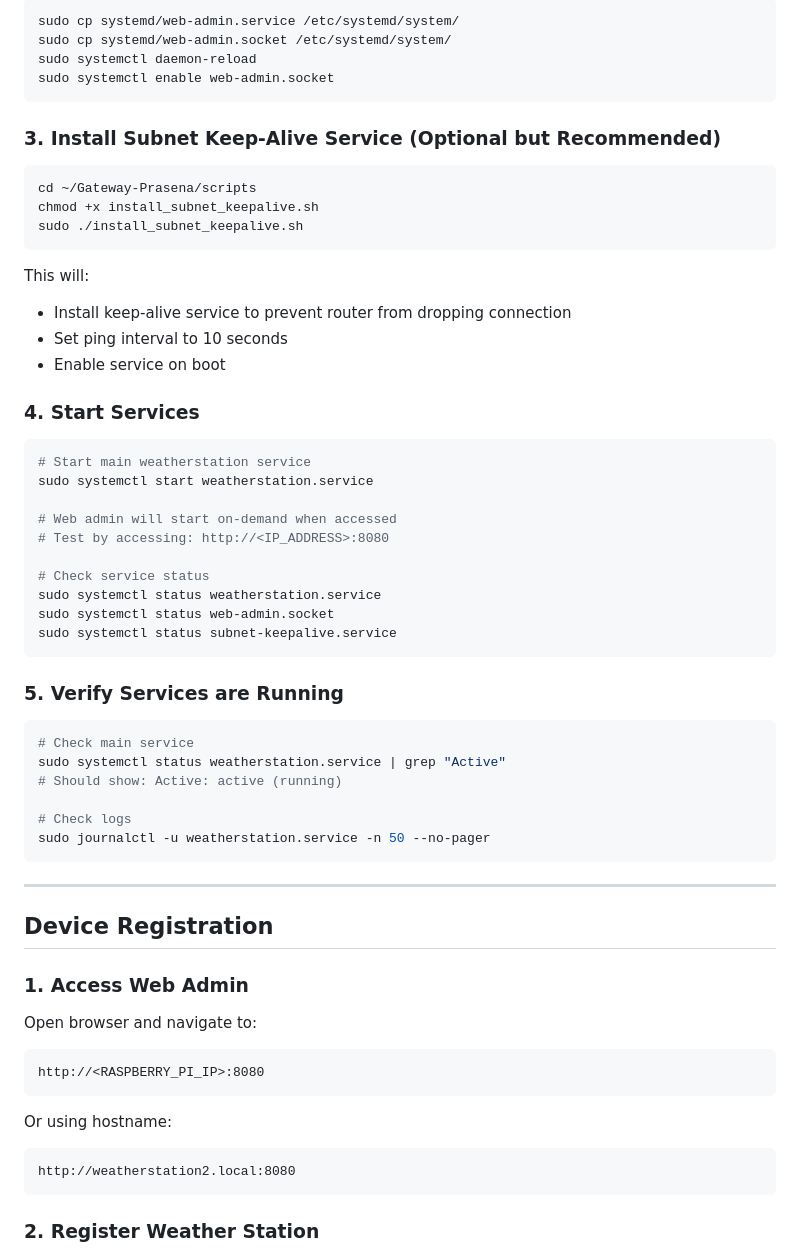
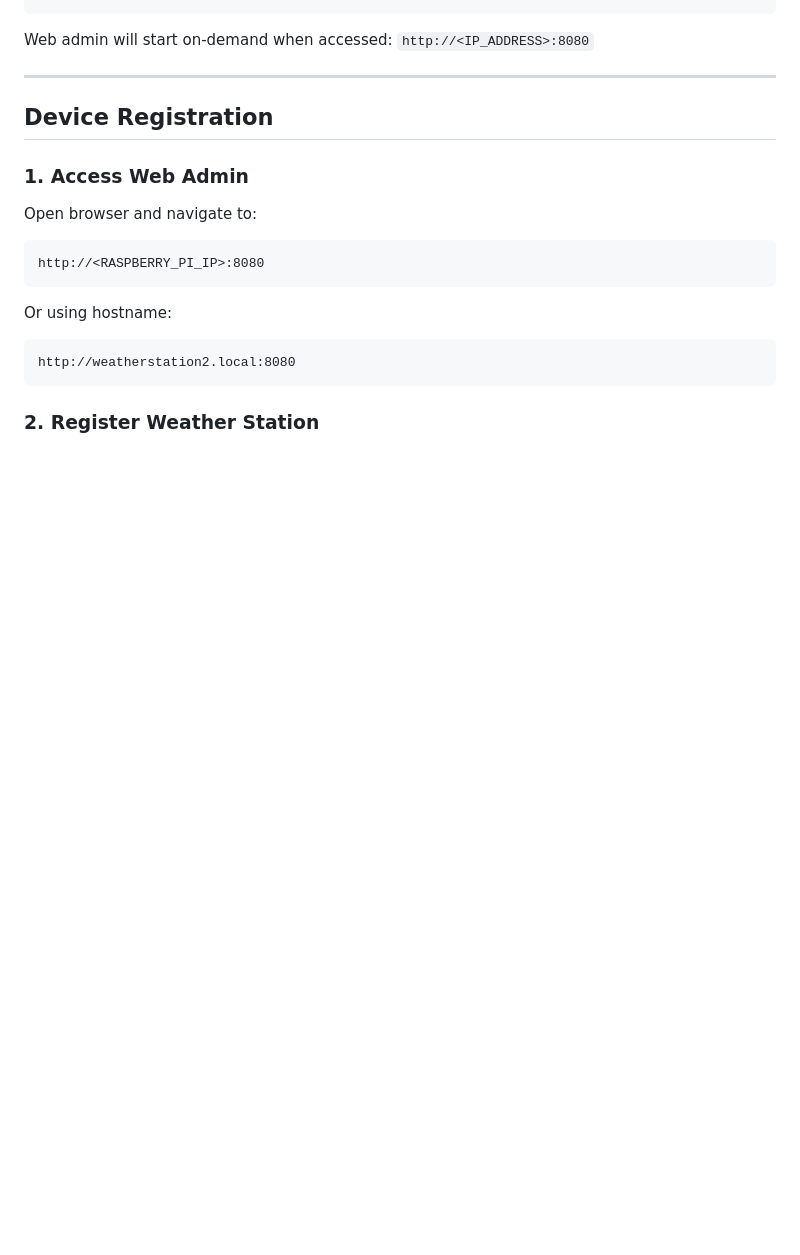
Before and after one commit to TensaiProject/Gateway-Prasena, a Markdown page: DEPLOYMENT_GUIDE.md, the part around one of its changes. Drawn GitHub-style; blank space fills up the shorter version.

````diff
--- a/DEPLOYMENT_GUIDE.md
+++ b/DEPLOYMENT_GUIDE.md
@@ -241,48 +210,4 @@ sudo systemctl enable weatherstation.service
-```bash
-sudo cp systemd/web-admin.service /etc/systemd/system/
-sudo cp systemd/web-admin.socket /etc/systemd/system/
-sudo systemctl daemon-reload
-sudo systemctl enable web-admin.socket
-```
-
-### 3. Install Subnet Keep-Alive Service (Optional but Recommended)
-
-```bash
-cd ~/Gateway-Prasena/scripts
-chmod +x install_subnet_keepalive.sh
-sudo ./install_subnet_keepalive.sh
-```
-
-This will:
-- Install keep-alive service to prevent router from dropping connection
-- Set ping interval to 10 seconds
-- Enable service on boot
-
-### 4. Start Services
-
-```bash
-# Start main weatherstation service
-sudo systemctl start weatherstation.service
-
-# Web admin will start on-demand when accessed
-# Test by accessing: http://<IP_ADDRESS>:8080
-
-# Check service status
-sudo systemctl status weatherstation.service
-sudo systemctl status web-admin.socket
-sudo systemctl status subnet-keepalive.service
-```
-
-### 5. Verify Services are Running
-
-```bash
-# Check main service
-sudo systemctl status weatherstation.service | grep "Active"
-# Should show: Active: active (running)
-
-# Check logs
-sudo journalctl -u weatherstation.service -n 50 --no-pager
-```
+Web admin will start on-demand when accessed: `http://<IP_ADDRESS>:8080`
 
 ---
 
````
Also changed, not shown: other parts of DEPLOYMENT_GUIDE.md (+61 -89 lines), QUICK_INSTALL.md (+36 -27 lines).
